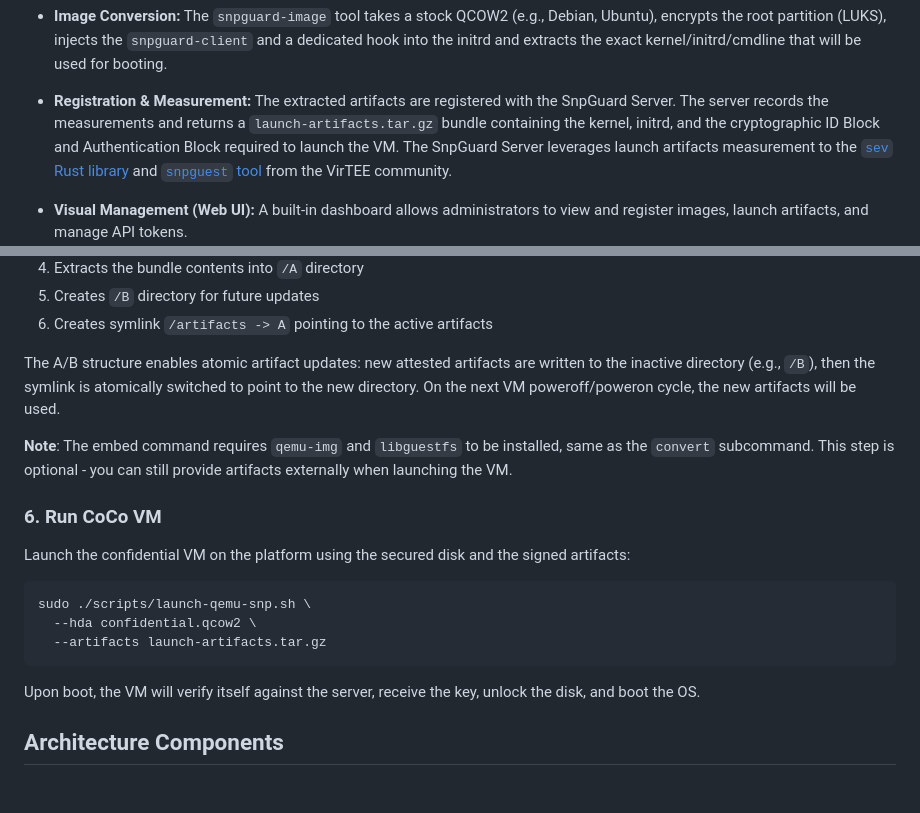
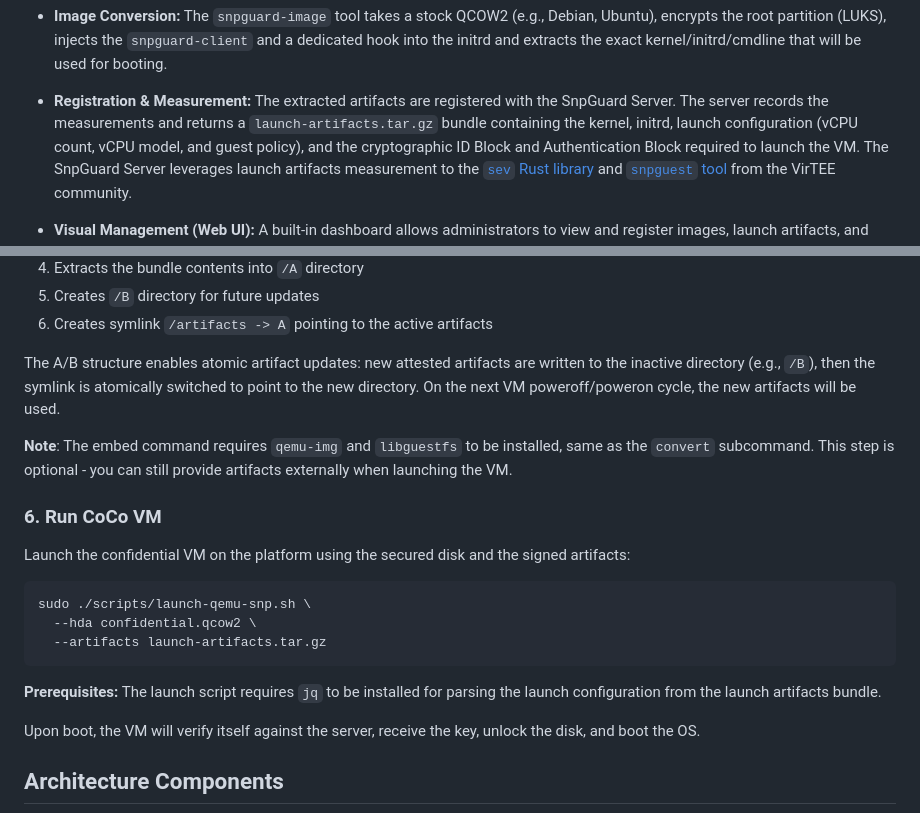
Before and after one commit to rouming/snp-guard, a Markdown page: README.md, 2 parts joined by grey strips. GitHub-like rendering; blank space fills up the shorter version.

````diff
--- a/README.md
+++ b/README.md
@@ -55,7 +56,8 @@ manage measurements.
 * **Registration & Measurement:** The extracted artifacts are
   registered with the SnpGuard Server. The server records the
   measurements and returns a `launch-artifacts.tar.gz` bundle
-  containing the kernel, initrd, and the cryptographic ID Block and
+  containing the kernel, initrd, launch configuration (vCPU count,
+  vCPU model, and guest policy), and the cryptographic ID Block and
   Authentication Block required to launch the VM.  The SnpGuard Server
   leverages launch artifacts measurement to the [`sev` Rust
   library](https://github.com/virtee/sev) and [`snpguest`
@@ -196,7 +199,10 @@ cargo run --bin snpguard-image embed \
 5. Creates `/B` directory for future updates
 6. Creates symlink `/artifacts -> A` pointing to the active artifacts
 
-The A/B structure enables atomic artifact updates: new attested artifacts are written to the inactive directory (e.g., `/B`), then the symlink is atomically switched to point to the new directory. On the next VM poweroff/poweron cycle, the new artifacts will be used.
+The A/B structure enables atomic artifact updates: new attested
+artifacts are written to the inactive directory (e.g., `/B`), then the
+symlink is atomically switched to point to the new directory. On the
+next VM poweroff/poweron cycle, the new artifacts will be used.
 
 **Note**: The embed command requires `qemu-img` and `libguestfs` to be installed,
 same as the `convert` subcommand. This step is optional - you can still provide
@@ -212,6 +218,9 @@ sudo ./scripts/launch-qemu-snp.sh \
   --hda confidential.qcow2 \
   --artifacts launch-artifacts.tar.gz
 ```
+
+**Prerequisites:** The launch script requires `jq` to be installed for
+parsing the launch configuration from the launch artifacts bundle.
 
 Upon boot, the VM will verify itself against the server, receive the
 key, unlock the disk, and boot the OS.
````
Also changed, not shown: other parts of README.md (+8 -6 lines), docs/api.md (+1 -0 lines), docs/user_guide.md (+11 -0 lines).
